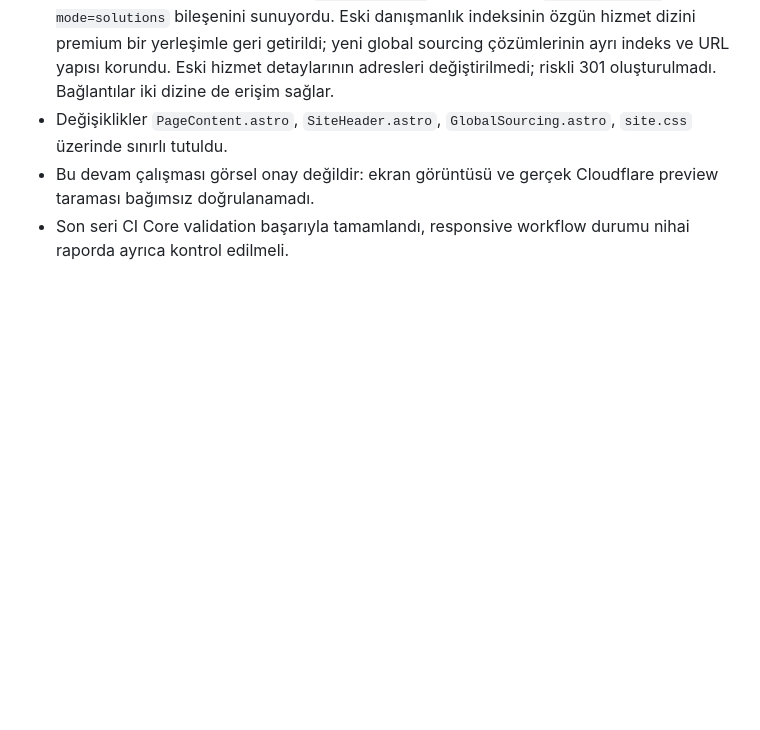
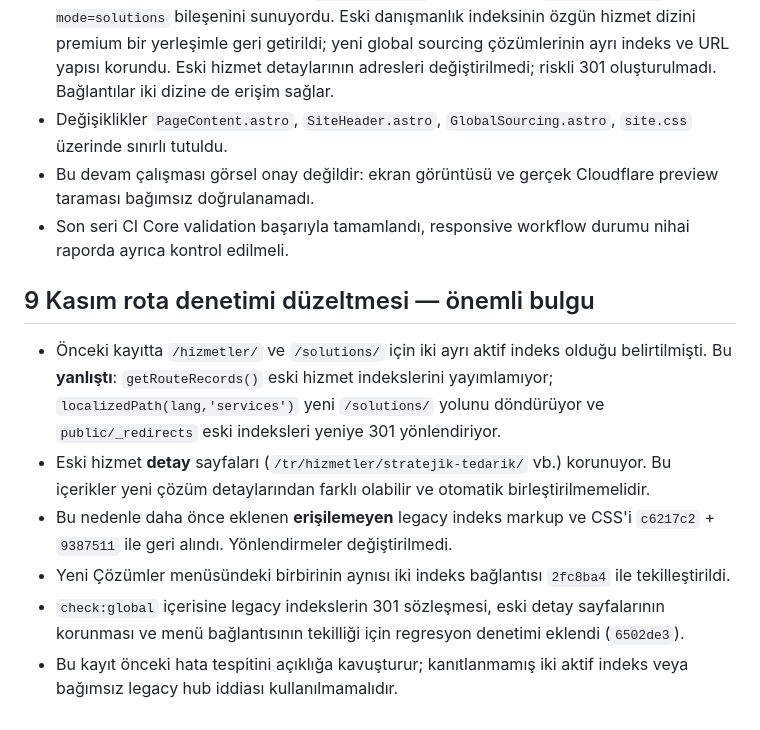
Before and after one commit to teyfikgokdemir/ctseg, a Markdown page: docs/global-sourcing/design-continuation.md, the part around the change. Rendered like a GitHub page; blank space fills up the shorter version.

Commit message:
docs(ctseg): correct service route architecture record with audited evidence

```diff
--- a/docs/global-sourcing/design-continuation.md
+++ b/docs/global-sourcing/design-continuation.md
@@ -37,3 +37,11 @@ PR #88 kullanıcı görsel onayı, CI ve SEO/URL kontrolleri tamamlanmadan merge
 - Değişiklikler `PageContent.astro`, `SiteHeader.astro`, `GlobalSourcing.astro`, `site.css` üzerinde sınırlı tutuldu.
 - Bu devam çalışması görsel onay değildir: ekran görüntüsü ve gerçek Cloudflare preview taraması bağımsız doğrulanamadı.
 - Son seri CI Core validation başarıyla tamamlandı, responsive workflow durumu nihai raporda ayrıca kontrol edilmeli.
+
+## 9 Kasım rota denetimi düzeltmesi — önemli bulgu
+- Önceki kayıtta `/hizmetler/` ve `/solutions/` için iki ayrı aktif indeks olduğu belirtilmişti. Bu **yanlıştı**: `getRouteRecords()` eski hizmet indekslerini yayımlamıyor; `localizedPath(lang,'services')` yeni `/solutions/` yolunu döndürüyor ve `public/_redirects` eski indeksleri yeniye 301 yönlendiriyor.
+- Eski hizmet **detay** sayfaları (`/tr/hizmetler/stratejik-tedarik/` vb.) korunuyor. Bu içerikler yeni çözüm detaylarından farklı olabilir ve otomatik birleştirilmemelidir.
+- Bu nedenle daha önce eklenen **erişilemeyen** legacy indeks markup ve CSS'i `c6217c2` + `9387511` ile geri alındı. Yönlendirmeler değiştirilmedi.
+- Yeni Çözümler menüsündeki birbirinin aynısı iki indeks bağlantısı `2fc8ba4` ile tekilleştirildi.
+- `check:global` içerisine legacy indekslerin 301 sözleşmesi, eski detay sayfalarının korunması ve menü bağlantısının tekilliği için regresyon denetimi eklendi (`6502de3`).
+- Bu kayıt önceki hata tespitini açıklığa kavuşturur; kanıtlanmamış iki aktif indeks veya bağımsız legacy hub iddiası kullanılmamalıdır.
```
